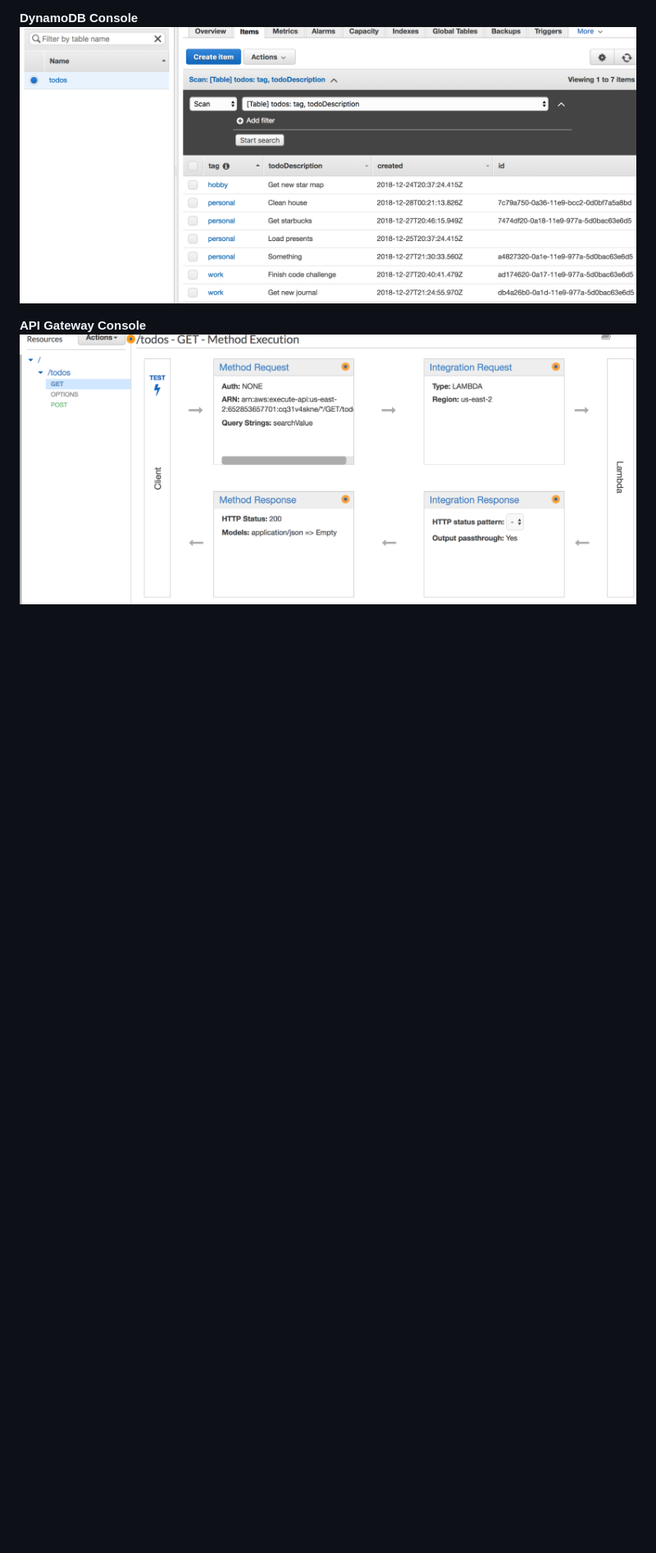
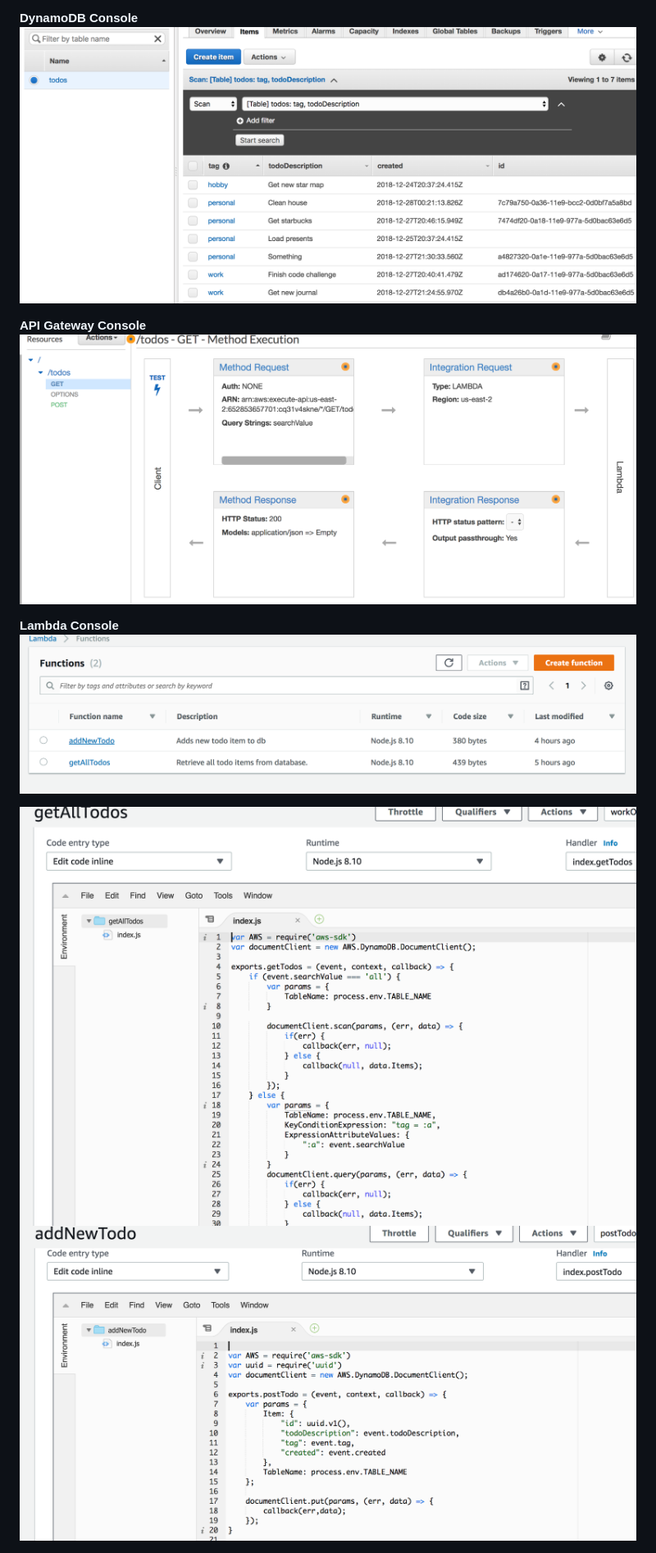
Before and after one commit to KathleenScriver/nordstrom_code_challenge, a Markdown page: README.md, the part around the change. Shown: that part at 82% size. Rendered like a GitHub page; pictures changed too: assets/LambdaConsole.png (added), assets/addLambda.png (added), assets/getLambda.png (added); blank space fills up the shorter version.

Commit message:
Adds screenshots to readme.

```diff
--- a/README.md
+++ b/README.md
@@ -49,3 +49,10 @@ Since I cannot provide you access to my AWS account, I have included screenshots
 
 **API Gateway Console**
 <img src='assets/API Gateway Console.png'>
+
+**Lambda Console**
+<img src='assets/LambdaConsole.png'>
+
+<img src='assets/getLambda.png'>
+
+<img src='assets/addLambda.png'>
```
